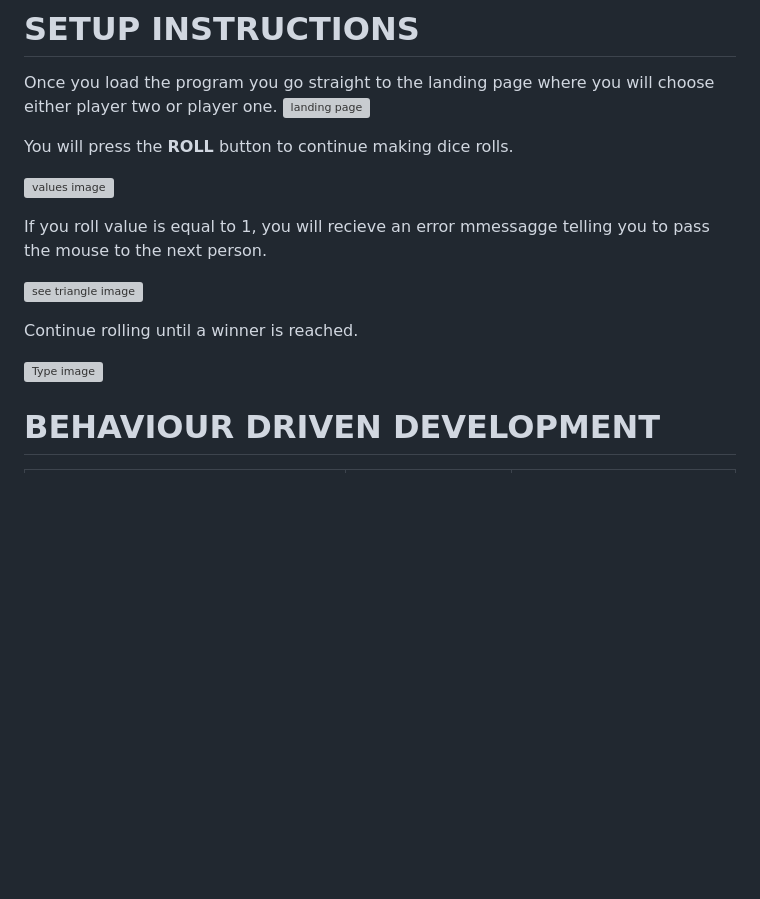
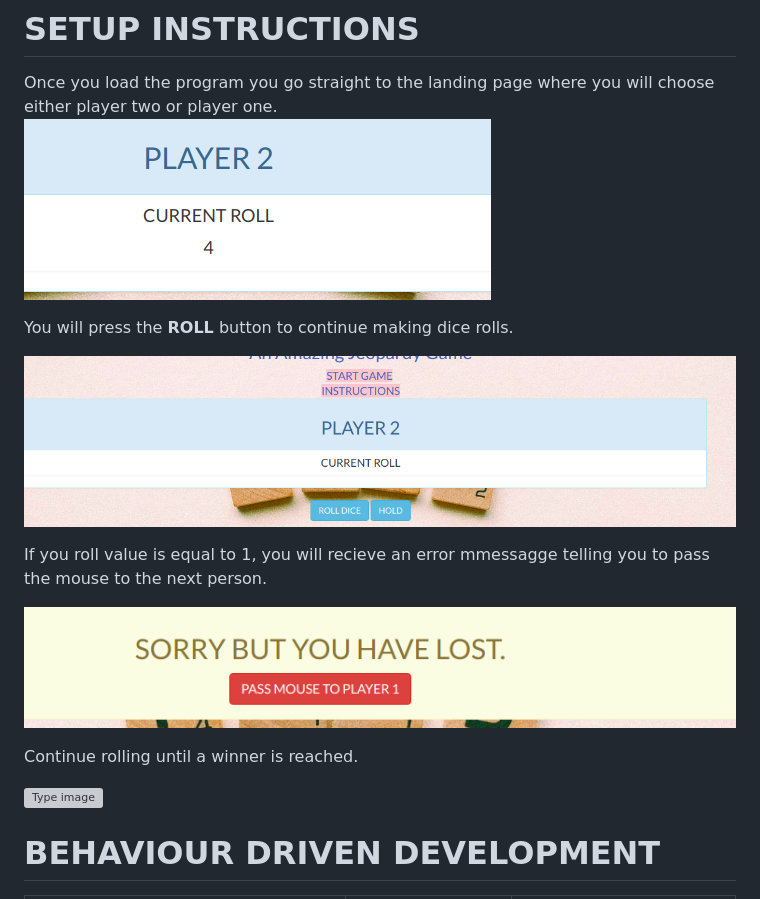
Before and after one commit to yontiii/pig-dice, a Markdown page: README.md, the part around the change printed below. GitHub-like rendering; pictures changed too: images/error.png (added), images/play.png (added), images/value.png (added); blank space fills up the shorter version; grey boxes are pictures that could not be loaded.

```diff
--- a/README.md
+++ b/README.md
@@ -8,15 +8,15 @@ The project is written and coded by John Muasa Wathome, a junior web developer a
 
 # SETUP INSTRUCTIONS
 Once you load the program you go straight to the landing page where you will choose either player  two or player one.
-![landing page](images/landing.png)
+![landing page](images/play.png)
 
 You will press the **ROLL** button to continue making dice rolls.
 
-![values image](images/intro.png)
+![values image](images/value.png)
 
 If you roll value is equal to 1, you will recieve an error mmessagge telling you to pass the mouse to the next person.
 
-![see triangle image](images/quiz.png)
+![see triangle image](images/error.png)
 
 Continue rolling until a winner is reached.
 
```
Also changed, not shown: other parts of README.md (+1 -1 lines), images/congrats.png (added), 3 other files.
